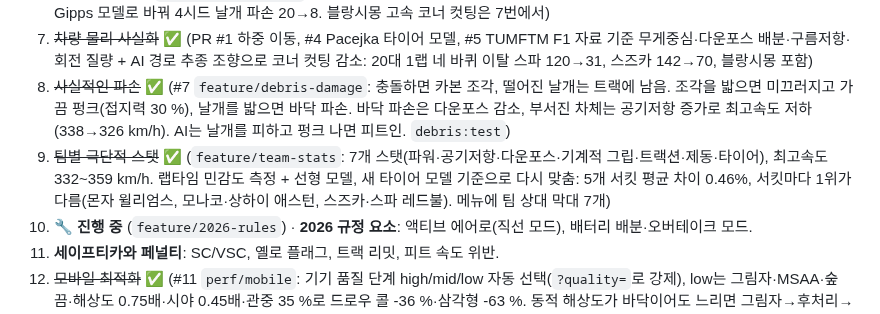
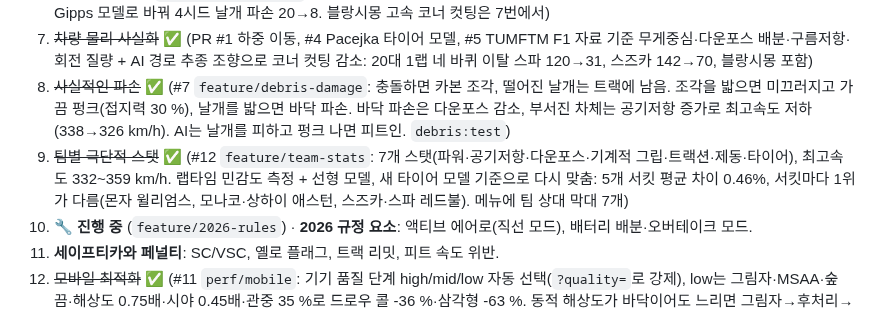
Before and after one commit to jngbnss/f1, a Markdown page: docs/TODO.md, the part around the change. Rendered like a GitHub page.

Commit message:
Docs: PR number for team stats (#12)
Co-Authored-By: Claude Opus 5.5 <noreply@anthropic.com>

```diff
--- a/docs/TODO.md
+++ b/docs/TODO.md
@@ -270,7 +270,7 @@
 6. ~~슬립스트림~~ ✅ (`feature/slipstream`: 10 m 뒤 공기저항 -27%·다운포스 -17%, 견인 시 +15 km/h로 따라붙음. AI 차간거리는 Gipps 모델로 바꿔 4시드 날개 파손 20→8. 블랑시몽 고속 코너 컷팅은 7번에서)
 7. ~~차량 물리 사실화~~ ✅ (PR #1 하중 이동, #4 Pacejka 타이어 모델, #5 TUMFTM F1 자료 기준 무게중심·다운포스 배분·구름저항·회전 질량 + AI 경로 추종 조향으로 코너 컷팅 감소: 20대 1랩 네 바퀴 이탈 스파 120→31, 스즈카 142→70, 블랑시몽 포함)
 8. ~~사실적인 파손~~ ✅ (#7 `feature/debris-damage`: 충돌하면 카본 조각, 떨어진 날개는 트랙에 남음. 조각을 밟으면 미끄러지고 가끔 펑크(접지력 30 %), 날개를 밟으면 바닥 파손. 바닥 파손은 다운포스 감소, 부서진 차체는 공기저항 증가로 최고속도 저하(338→326 km/h). AI는 날개를 피하고 펑크 나면 피트인. `debris:test`)
-9. ~~팀별 극단적 스탯~~ ✅ (`feature/team-stats`: 7개 스탯(파워·공기저항·다운포스·기계적 그립·트랙션·제동·타이어), 최고속도 332~359 km/h. 랩타임 민감도 측정 + 선형 모델, 새 타이어 모델 기준으로 다시 맞춤: 5개 서킷 평균 차이 0.46%, 서킷마다 1위가 다름(몬자 윌리엄스, 모나코·상하이 애스턴, 스즈카·스파 레드불). 메뉴에 팀 상대 막대 7개)
+9. ~~팀별 극단적 스탯~~ ✅ (#12 `feature/team-stats`: 7개 스탯(파워·공기저항·다운포스·기계적 그립·트랙션·제동·타이어), 최고속도 332~359 km/h. 랩타임 민감도 측정 + 선형 모델, 새 타이어 모델 기준으로 다시 맞춤: 5개 서킷 평균 차이 0.46%, 서킷마다 1위가 다름(몬자 윌리엄스, 모나코·상하이 애스턴, 스즈카·스파 레드불). 메뉴에 팀 상대 막대 7개)
 10. 🔧 **진행 중** (`feature/2026-rules`) · **2026 규정 요소**: 액티브 에어로(직선 모드), 배터리 배분·오버테이크 모드.
 11. **세이프티카와 페널티**: SC/VSC, 옐로 플래그, 트랙 리밋, 피트 속도 위반.
 12. ~~모바일 최적화~~ ✅ (#11 `perf/mobile`: 기기 품질 단계 high/mid/low 자동 선택(`?quality=`로 강제), low는 그림자·MSAA·숲 끔·해상도 0.75배·시야 0.45배·관중 35 %로 드로우 콜 -36 %·삼각형 -63 %. 동적 해상도가 바닥이어도 느리면 그림자→후처리→시야 순으로 자동으로 줄임. 실기기 측정은 아직, [측정](perf/2026-10-10-mobile.md))
```
Also changed, not shown: docs/브랜치전략할일.md (+1 -1 lines).
